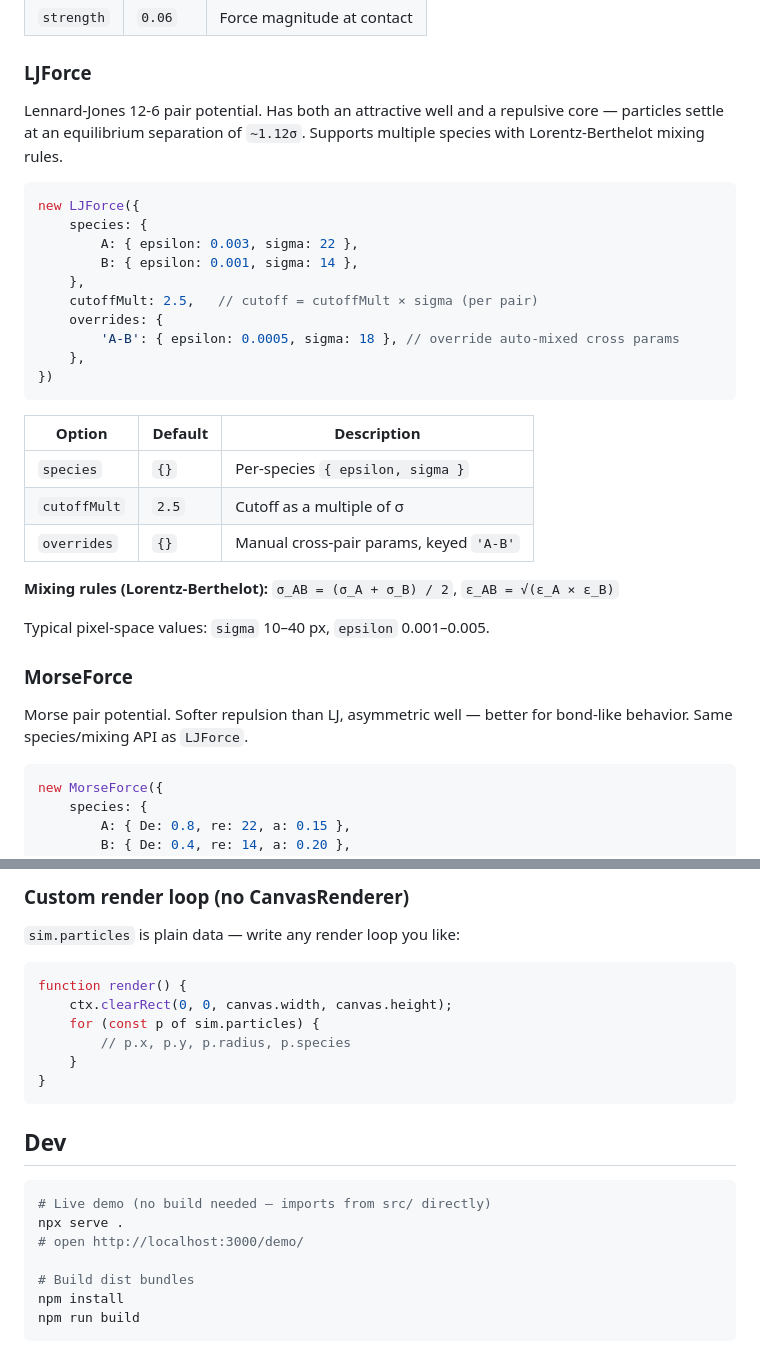
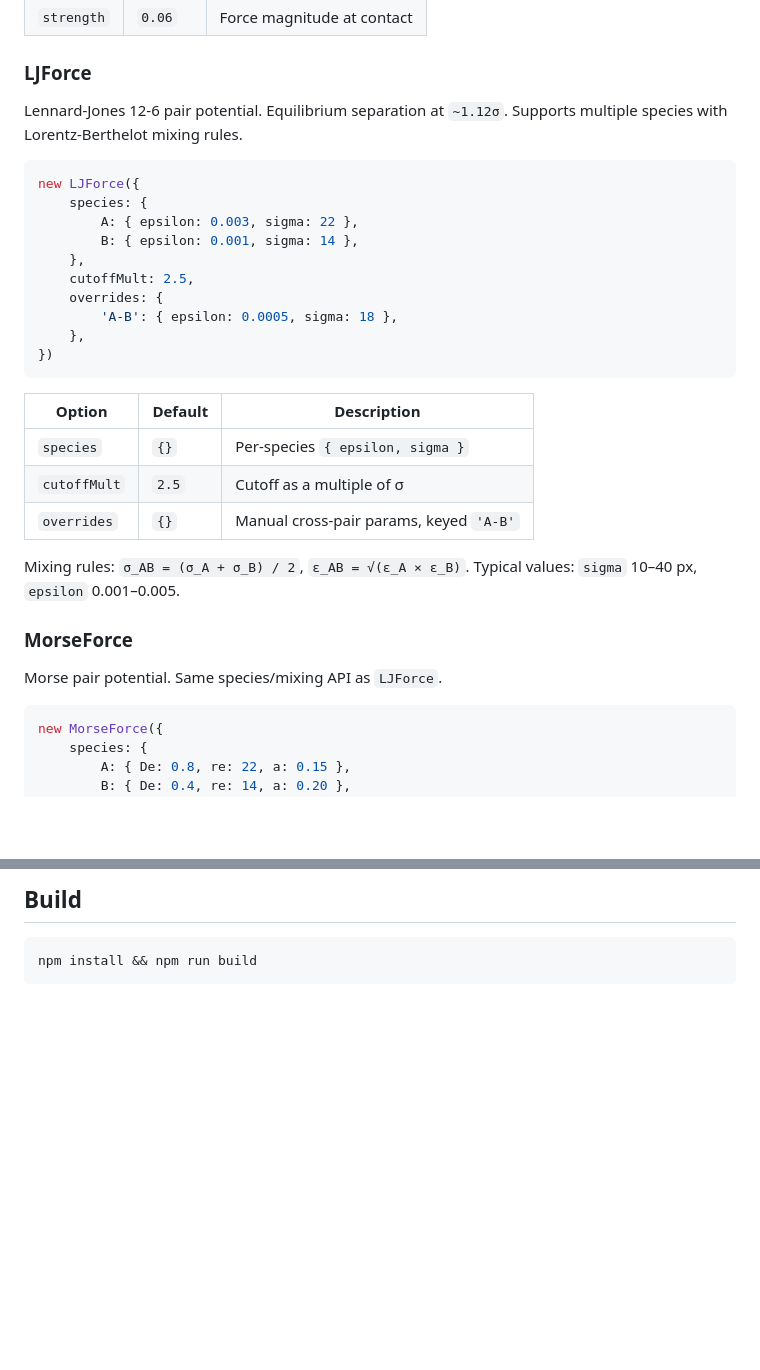
Before and after one commit to roncofaber/jiggle.js, a Markdown page: README.md, 2 parts joined by grey strips. Rendered like a GitHub page; blank space fills up the shorter version.

````diff
--- a/README.md
+++ b/README.md
@@ -96,7 +108,7 @@ new RepulsionForce({ dist: 45, strength: 0.06 })
 
 ### LJForce
 
-Lennard-Jones 12-6 pair potential. Has both an attractive well and a repulsive core — particles settle at an equilibrium separation of `~1.12σ`. Supports multiple species with Lorentz-Berthelot mixing rules.
+Lennard-Jones 12-6 pair potential. Equilibrium separation at `~1.12σ`. Supports multiple species with Lorentz-Berthelot mixing rules.
 
 ```js
 new LJForce({
@@ -104,9 +116,9 @@ new LJForce({
         A: { epsilon: 0.003, sigma: 22 },
         B: { epsilon: 0.001, sigma: 14 },
     },
-    cutoffMult: 2.5,   // cutoff = cutoffMult × sigma (per pair)
+    cutoffMult: 2.5,
     overrides: {
-        'A-B': { epsilon: 0.0005, sigma: 18 }, // override auto-mixed cross params
+        'A-B': { epsilon: 0.0005, sigma: 18 },
     },
 })
 ```
@@ -117,13 +129,11 @@ new LJForce({
 | `cutoffMult` | `2.5` | Cutoff as a multiple of σ |
 | `overrides` | `{}` | Manual cross-pair params, keyed `'A-B'` |
 
-**Mixing rules (Lorentz-Berthelot):** `σ_AB = (σ_A + σ_B) / 2`, `ε_AB = √(ε_A × ε_B)`
-
-Typical pixel-space values: `sigma` 10–40 px, `epsilon` 0.001–0.005.
+Mixing rules: `σ_AB = (σ_A + σ_B) / 2`, `ε_AB = √(ε_A × ε_B)`. Typical values: `sigma` 10–40 px, `epsilon` 0.001–0.005.
 
 ### MorseForce
 
-Morse pair potential. Softer repulsion than LJ, asymmetric well — better for bond-like behavior. Same species/mixing API as `LJForce`.
+Morse pair potential. Same species/mixing API as `LJForce`.
 
 ```js
 new MorseForce({
@@ -217,24 +194,5 @@ const renderer = new CanvasRenderer(canvas, {
-### Custom render loop (no CanvasRenderer)
-
-`sim.particles` is plain data — write any render loop you like:
-
-```js
-function render() {
-    ctx.clearRect(0, 0, canvas.width, canvas.height);
-    for (const p of sim.particles) {
-        // p.x, p.y, p.radius, p.species
-    }
-}
-```
-
-## Dev
+## Build
 
 ```bash
-# Live demo (no build needed — imports from src/ directly)
-npx serve .
-# open http://localhost:3000/demo/
-
-# Build dist bundles
-npm install
-npm run build
+npm install && npm run build
 ```
````
Also changed, not shown: other parts of README.md (+30 -51 lines).
